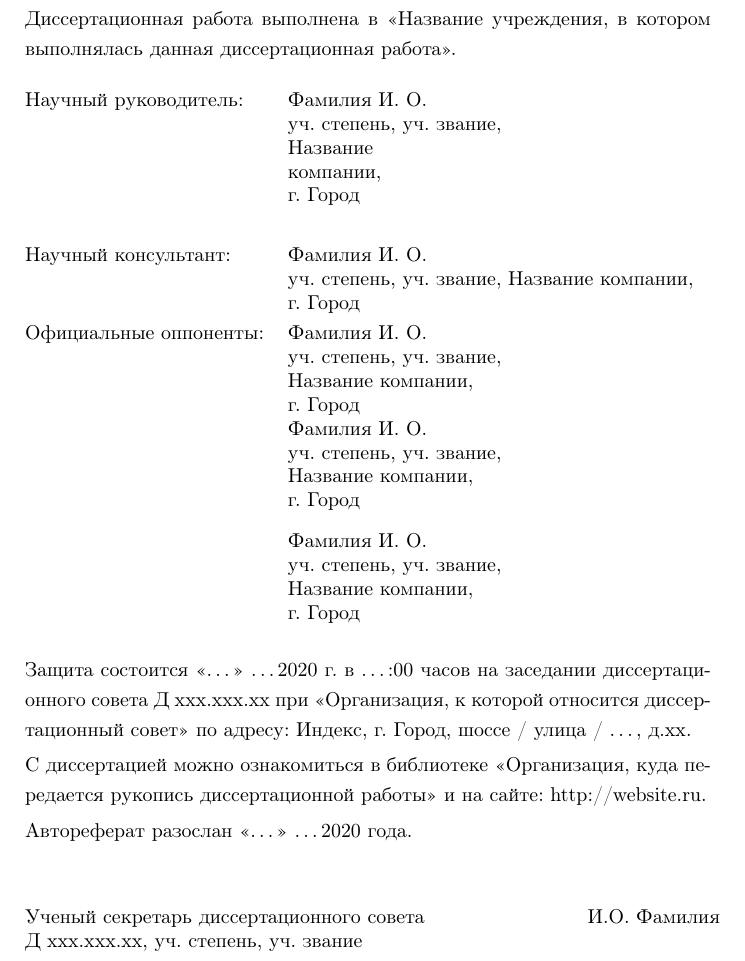
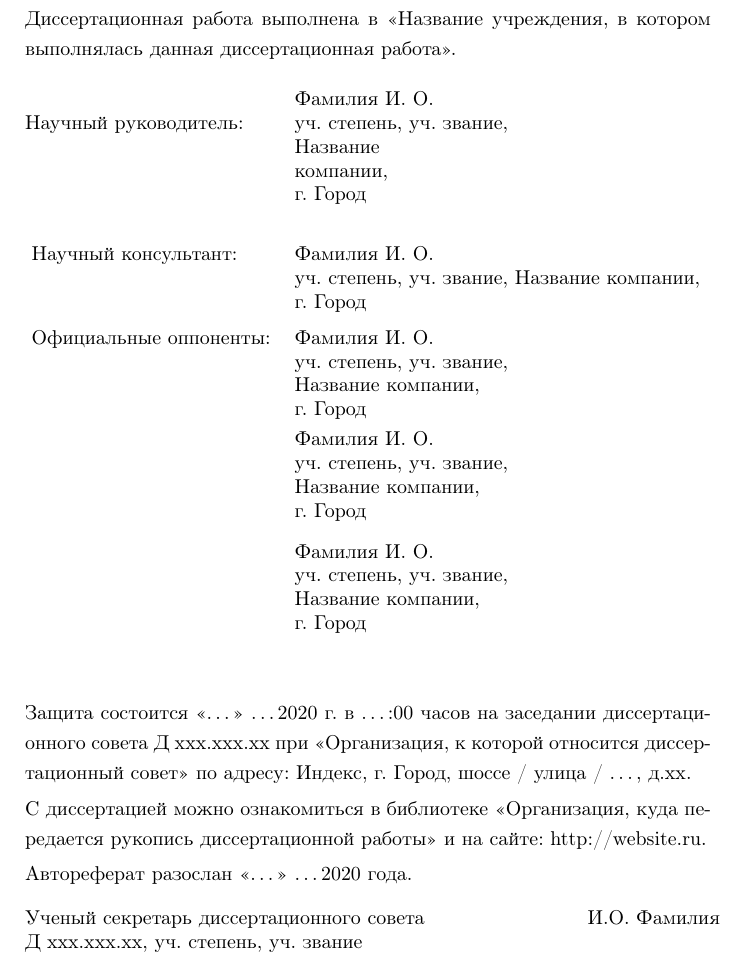
Before and after one commit to kanner/phdtex, a LaTeX document (synopsis.tex, which reads synopsis-parts/synopsis-title.tex): part of page 2 of 7, cut so that both start at the same text. Compiled offline with pdfLaTeX; a LaTeX package or settings file that is missing is left out.

Commit message:
synopsis-title: 2nd try to finalize, fixed lines per participant and vspaces

```diff
--- a/synopsis-parts/synopsis-title.tex
+++ b/synopsis-parts/synopsis-title.tex
@@ -63,19 +63,19 @@
 \begin{table}[h]
 	\begin{tabular}{@{}ll}
 
-	% Научный руководитель -- 6 строк (ФИО, ученое звание, должность)
-	\makecell[l]{Научный руководитель:\\~\\~\\~\\~\\~} &
+	% Научный руководитель -- 4 строки (ФИО, ученое звание, должность)
+	\makecell[l]{Научный руководитель:\\~\\~\\~} &
 		\makecell*[{{p{10cm}}}]{
 			\textbf{\mentorname} \\ \mentordegree, \mentorcompany
 		}\\
-	%\vspace{1mm}
+	\vspace{1mm}
 
 	% Научный консультант -- 3 строки
 	\makecell[l]{Научный консультант:\\~\\~} &
 		\makecell*[{{p{10cm}}}]{
 			\textbf{\consultantname} \\ \consultantdegree, \consultantcompany
 		}\\
-	%\vspace{1mm}
+	\vspace{1mm}
 
 	% Оппоненты -- по 4 строки
 	\makecell[l]{Официальные оппоненты:\\~\\~\\~} &
@@ -88,14 +88,14 @@
 		\makecell[{{p{10cm}}}]{
 			\textbf{\opponenttwoname} \\ \opponenttwodegree, \opponenttwocompany
 		}\\
-%	\vspace{3mm}
+	\vspace{3mm}
 
 	\makecell[l]{~\\~\\~\\~} &
 		\makecell[{{p{10cm}}}]{
 			\textbf{\opponentthreename} \\ \opponentthreedegree, \opponentthreecompany
 		}
 
-	%\vspace{3mm}
+	\vspace{3mm}
 %	\makecell[l]{Ведущая организация:} &
 %		\makecell*[{{p{11cm}}}]{\textbf{\leadingorg}}
   \end{tabular}
```
